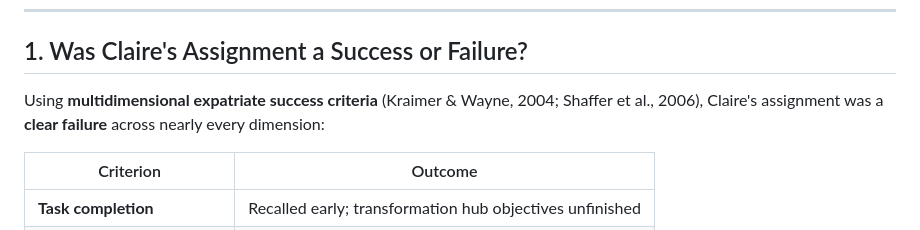
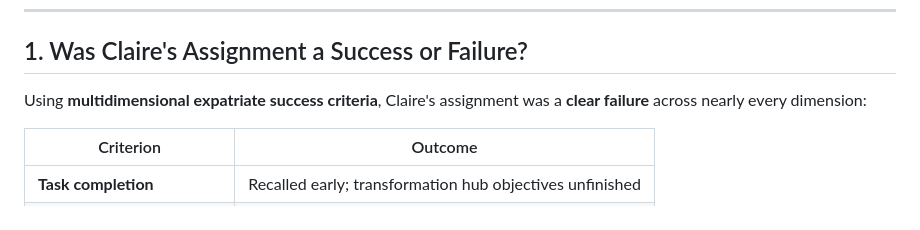
Before and after one commit to regenfren/globalfin-case-study, a Markdown page: GLOBALFIN_CASE_ANSWERS.md, the part around the change. Rendered like a GitHub page.

Commit message:
Remove academic citations from markdown
Co-authored-by: Cursor <cursoragent@cursor.com>

```diff
--- a/GLOBALFIN_CASE_ANSWERS.md
+++ b/GLOBALFIN_CASE_ANSWERS.md
@@ -10,7 +10,7 @@ GlobalFin sent Claire, a European high-potential manager, to Singapore to lead a
 
 ## 1. Was Claire's Assignment a Success or Failure?
 
-Using **multidimensional expatriate success criteria** (Kraimer & Wayne, 2004; Shaffer et al., 2006), Claire's assignment was a **clear failure** across nearly every dimension:
+Using **multidimensional expatriate success criteria**, Claire's assignment was a **clear failure** across nearly every dimension:
 
 | Criterion | Outcome |
 |---|---|
```
